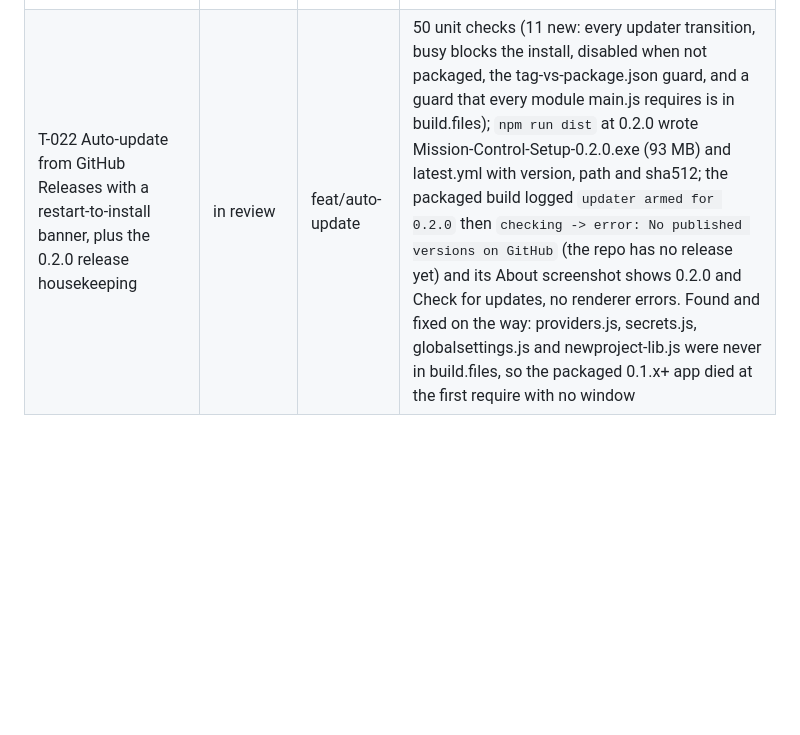
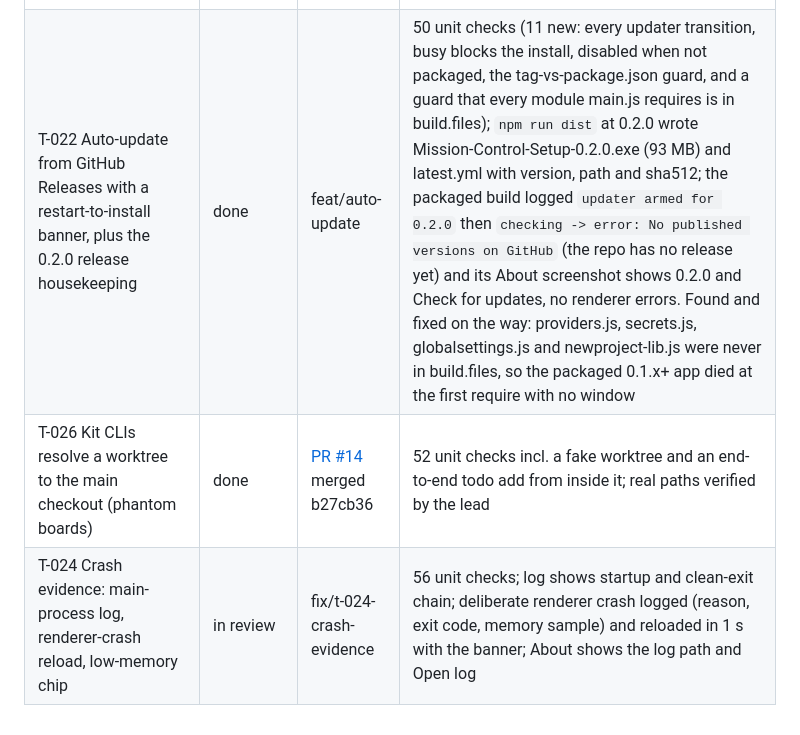
Before and after one commit to christianjayfababier/mission-control, a Markdown page: docs/PROGRESS.md, the part around the change. Drawn GitHub-style; blank space fills up the shorter version.

Commit message:
Progress board: T-022 and T-026 done, T-024 in review (T-024)
Co-Authored-By: Claude Fable 5.1 <noreply@anthropic.com>

```diff
--- a/docs/PROGRESS.md
+++ b/docs/PROGRESS.md
@@ -25,4 +25,6 @@ Mirror of the Tickets board with evidence. Updated 2026-09-12 (auto-update batch
 | T-021 Packaging: NSIS per-user installer and release workflow | done | [PR #9](https://github.com/christianjayfababier/mission-control/pull/9) merged a0c6993 | npm test exit 0; npm run dist 46 s, 92.5 MB exe; silent install, installed exe screenshot with no renderer errors, kit files refreshed, terminal opened via debug port, clean uninstall; owner installed it and saw their projects |
 | T-019 Settings cog (Accounts & AI with 11 tools and 8 keys, Global rules, Hidden projects, About), per-project AI Collaboration toggles with login callouts, encrypted API keys per terminal | done | [PR #10](https://github.com/christianjayfababier/mission-control/pull/10) merged 8fae866 | 29 unit checks; lead screenshots --view settings and --view ai at 19 rows; filter exercised over CDP; env proof with a fake key (exported to a new terminal, gone after Remove, never plain on disk) |
 | T-025 Add/create a project: existing folder, new folder with git init and starter CLAUDE.md, clone a GitHub repo in a visible terminal | done | [PR #11](https://github.com/christianjayfababier/mission-control/pull/11) merged 0371127 | 39 unit checks after the rebase onto PR #10; lead screenshot --view new-project; builder proved create and clone over the real IPC (octocat/Hello-World) with byte-identical registry restore; clone arguments quoted as shell literals (a;whoami stays a folder name) |
-| T-022 Auto-update from GitHub Releases with a restart-to-install banner, plus the 0.2.0 release housekeeping | in review | feat/auto-update | 50 unit checks (11 new: every updater transition, busy blocks the install, disabled when not packaged, the tag-vs-package.json guard, and a guard that every module main.js requires is in build.files); `npm run dist` at 0.2.0 wrote Mission-Control-Setup-0.2.0.exe (93 MB) and latest.yml with version, path and sha512; the packaged build logged `updater armed for 0.2.0` then `checking -> error: No published versions on GitHub` (the repo has no release yet) and its About screenshot shows 0.2.0 and Check for updates, no renderer errors. Found and fixed on the way: providers.js, secrets.js, globalsettings.js and newproject-lib.js were never in build.files, so the packaged 0.1.x+ app died at the first require with no window |
+| T-022 Auto-update from GitHub Releases with a restart-to-install banner, plus the 0.2.0 release housekeeping | done | feat/auto-update | 50 unit checks (11 new: every updater transition, busy blocks the install, disabled when not packaged, the tag-vs-package.json guard, and a guard that every module main.js requires is in build.files); `npm run dist` at 0.2.0 wrote Mission-Control-Setup-0.2.0.exe (93 MB) and latest.yml with version, path and sha512; the packaged build logged `updater armed for 0.2.0` then `checking -> error: No published versions on GitHub` (the repo has no release yet) and its About screenshot shows 0.2.0 and Check for updates, no renderer errors. Found and fixed on the way: providers.js, secrets.js, globalsettings.js and newproject-lib.js were never in build.files, so the packaged 0.1.x+ app died at the first require with no window |
+| T-026 Kit CLIs resolve a worktree to the main checkout (phantom boards) | done | [PR #14](https://github.com/christianjayfababier/mission-control/pull/14) merged b27cb36 | 52 unit checks incl. a fake worktree and an end-to-end todo add from inside it; real paths verified by the lead |
+| T-024 Crash evidence: main-process log, renderer-crash reload, low-memory chip | in review | fix/t-024-crash-evidence | 56 unit checks; log shows startup and clean-exit chain; deliberate renderer crash logged (reason, exit code, memory sample) and reloaded in 1 s with the banner; About shows the log path and Open log |
```
